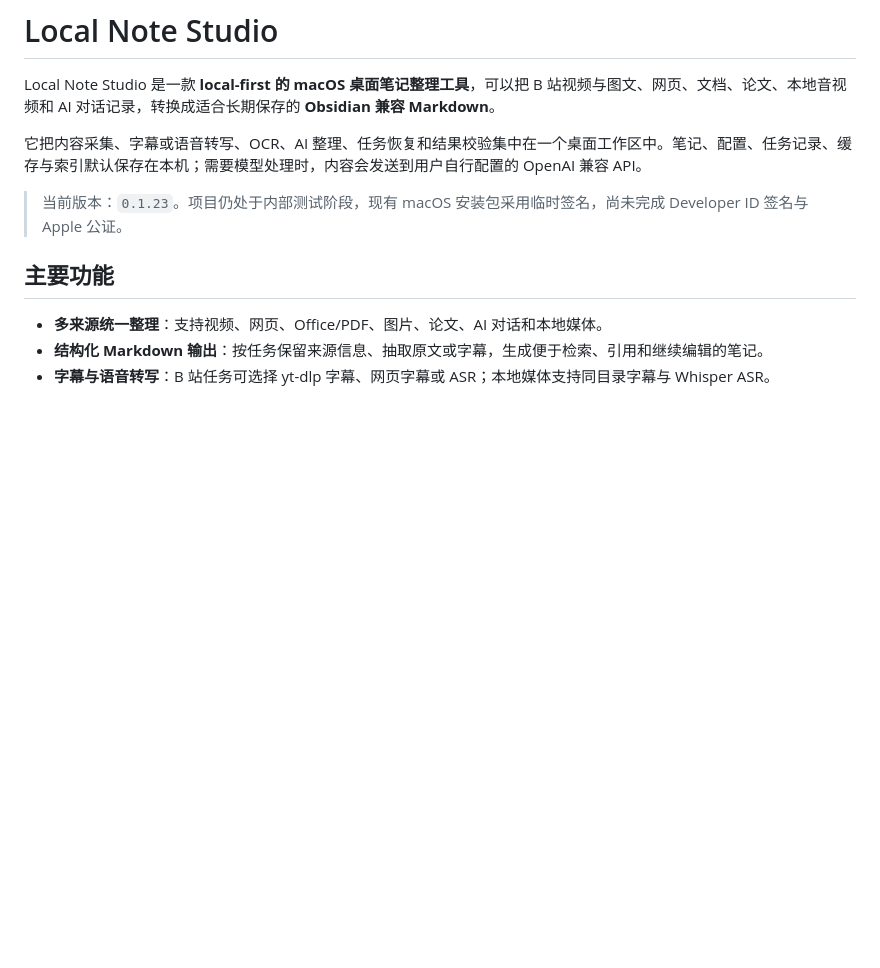
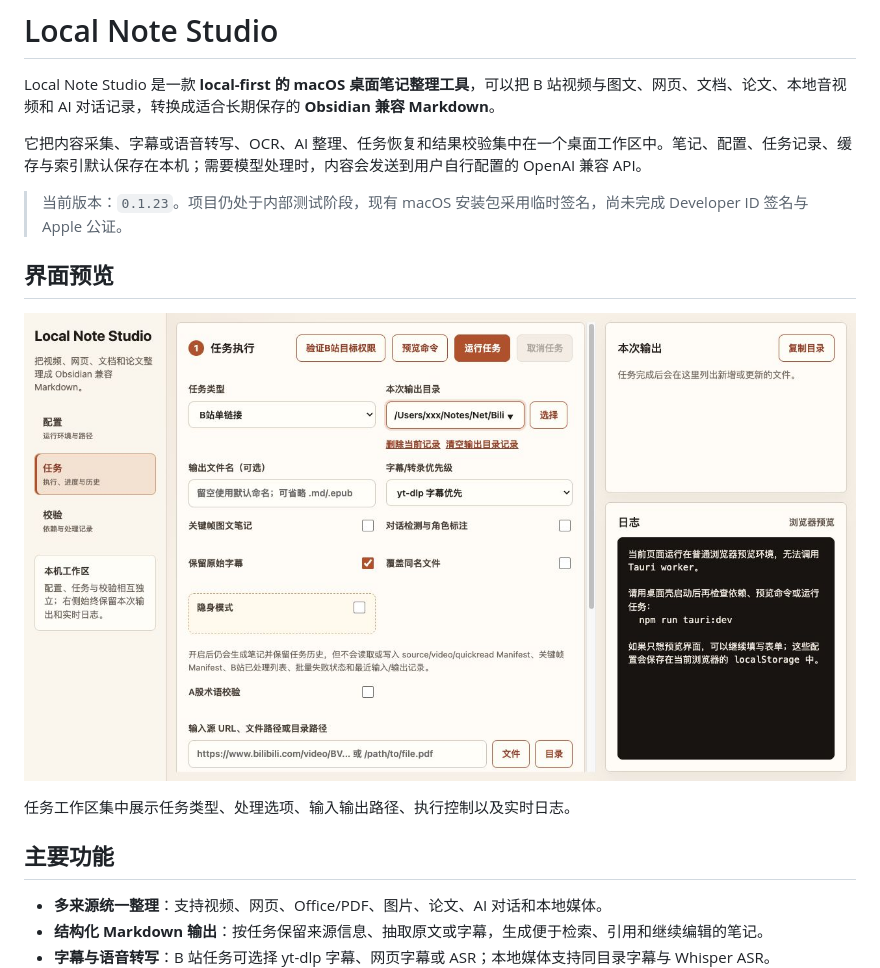
Before and after one commit to simonwang95/local-note-studio, a Markdown page: README.md, the part around the change. GitHub-like rendering; pictures changed too: docs/assets/local-note-studio-ui.jpg (added); blank space fills up the shorter version.

Commit message:
docs: add interface screenshot

```diff
--- a/README.md
+++ b/README.md
@@ -5,6 +5,12 @@ Local Note Studio 是一款 **local-first 的 macOS 桌面笔记整理工具**
 它把内容采集、字幕或语音转写、OCR、AI 整理、任务恢复和结果校验集中在一个桌面工作区中。笔记、配置、任务记录、缓存与索引默认保存在本机；需要模型处理时，内容会发送到用户自行配置的 OpenAI 兼容 API。
 
 > 当前版本：`0.1.23`。项目仍处于内部测试阶段，现有 macOS 安装包采用临时签名，尚未完成 Developer ID 签名与 Apple 公证。
+
+## 界面预览
+
+![Local Note Studio 任务界面](docs/assets/local-note-studio-ui.jpg)
+
+任务工作区集中展示任务类型、处理选项、输入输出路径、执行控制以及实时日志。
 
 ## 主要功能
 
```
